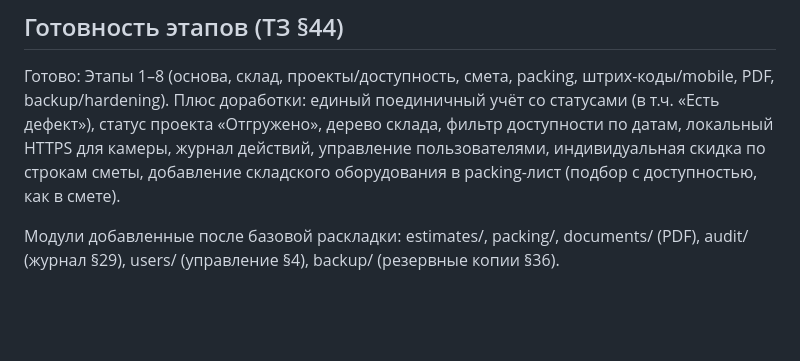
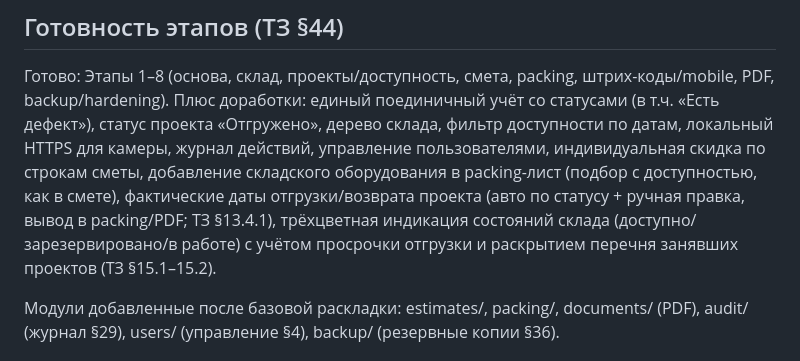
Before and after one commit to mkl093/MKL-Rent, a Markdown page: CLAUDE.md, the part around the change. Rendered like a GitHub page; blank space fills up the shorter version.

```diff
--- a/CLAUDE.md
+++ b/CLAUDE.md
@@ -20,7 +20,10 @@ PDF, backup/hardening). Плюс доработки: единый поедини
 «Есть дефект»), статус проекта «Отгружено», дерево склада, фильтр доступности по датам,
 локальный HTTPS для камеры, журнал действий, управление пользователями, индивидуальная
 скидка по строкам сметы, добавление складского оборудования в packing-лист (подбор с
-доступностью, как в смете).
+доступностью, как в смете), фактические даты отгрузки/возврата проекта (авто по статусу +
+ручная правка, вывод в packing/PDF; ТЗ §13.4.1), трёхцветная индикация состояний склада
+(доступно/зарезервировано/в работе) с учётом просрочки отгрузки и раскрытием перечня
+занявших проектов (ТЗ §15.1–15.2).
 
 Модули добавленные после базовой раскладки: estimates/, packing/, documents/ (PDF),
 audit/ (журнал §29), users/ (управление §4), backup/ (резервные копии §36).
```
Also changed, not shown: README.md (+4 -1 lines), TECHNICAL_SPECIFICATION.md (+44 -0 lines).
